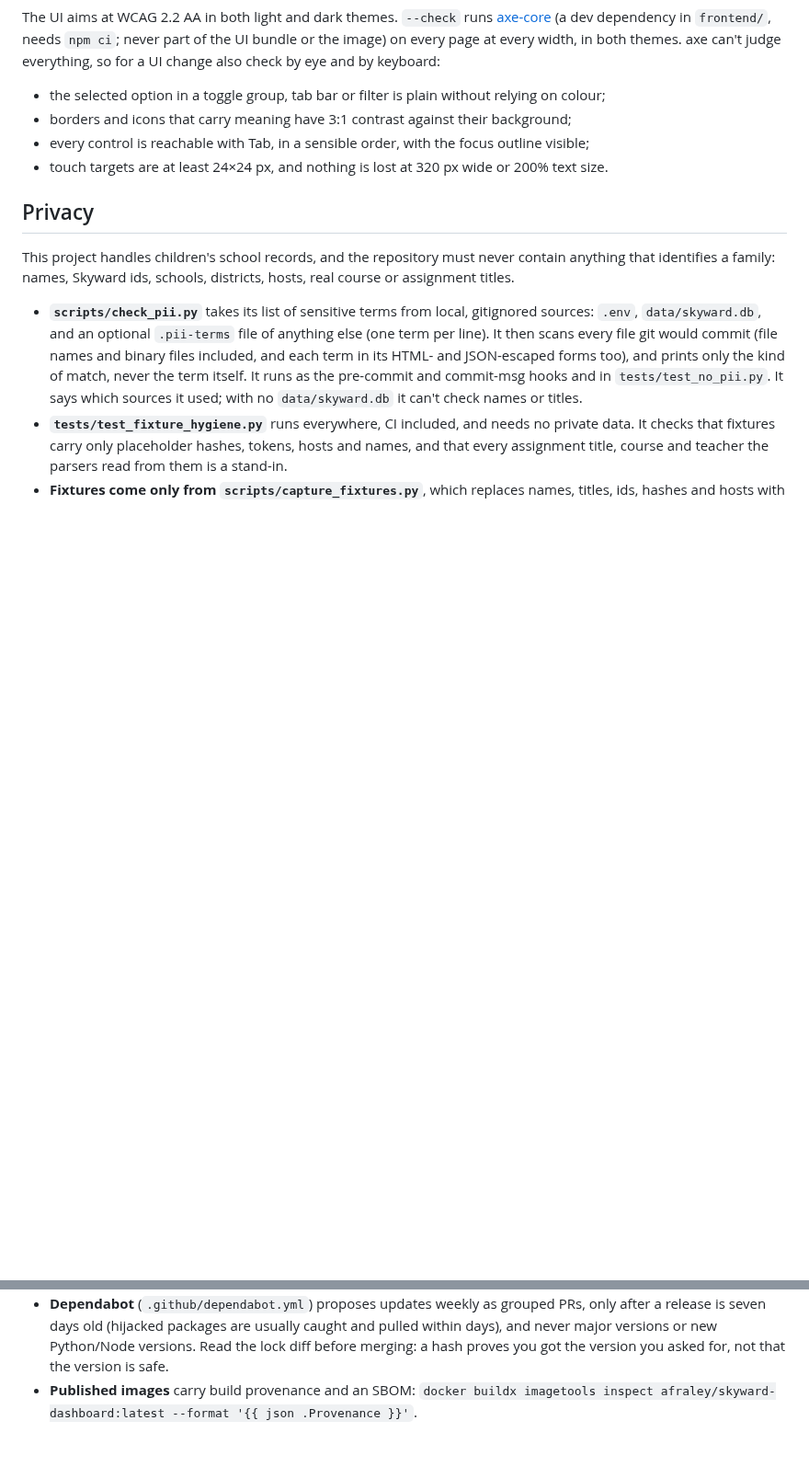
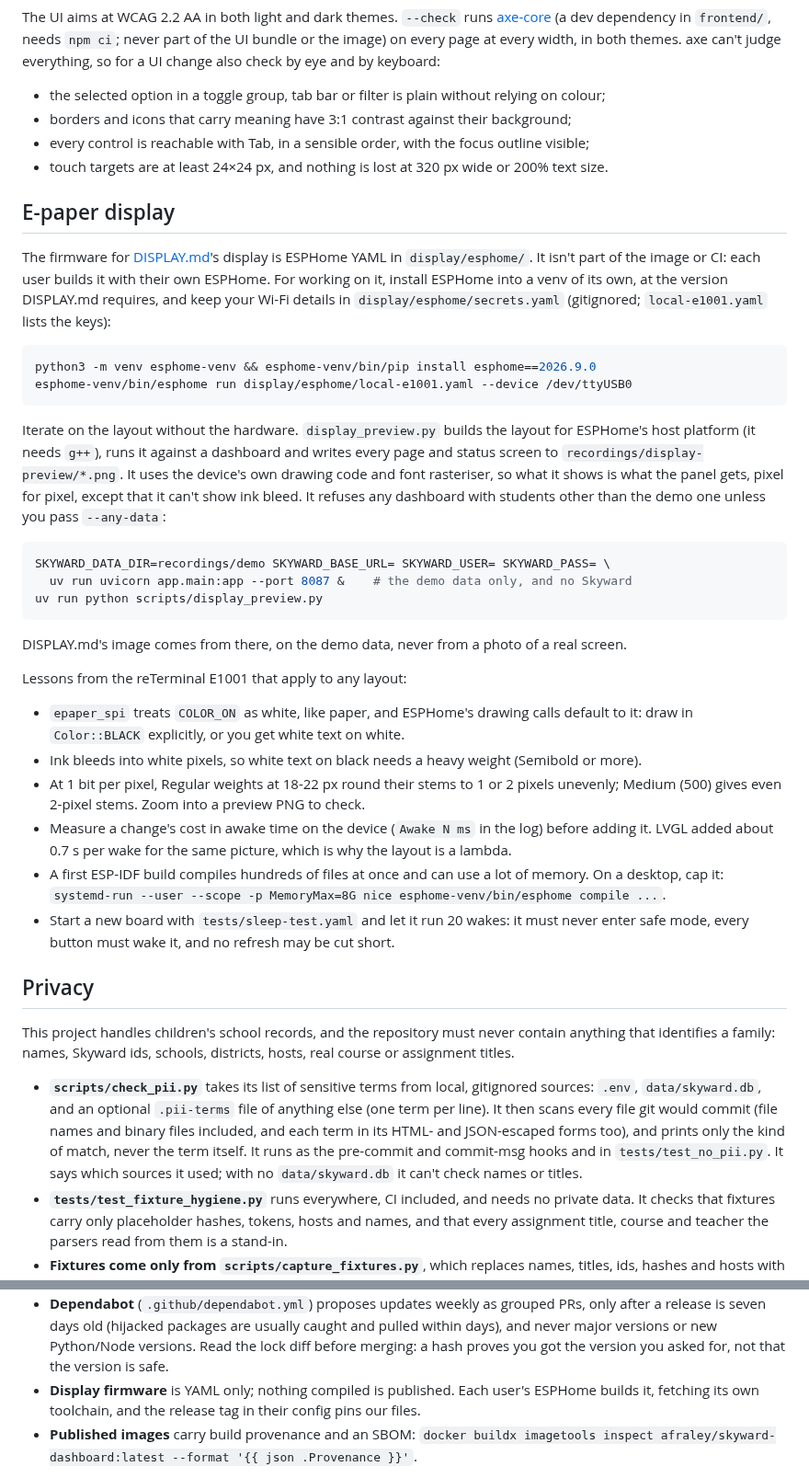
Before and after one commit to andrewfraley/skyward-dashboard, a Markdown page: DEVELOPING.md, 2 parts joined by grey strips. Shown at 92% size. Rendered like a GitHub page; blank space fills up the shorter version.

````diff
--- a/DEVELOPING.md
+++ b/DEVELOPING.md
@@ -102,6 +102,47 @@ themes. axe can't judge everything, so for a UI change also check by eye and by
 - every control is reachable with Tab, in a sensible order, with the focus outline visible;
 - touch targets are at least 24×24 px, and nothing is lost at 320 px wide or 200% text size.
 
+## E-paper display
+
+The firmware for [DISPLAY.md](DISPLAY.md)'s display is ESPHome YAML in `display/esphome/`. It
+isn't part of the image or CI: each user builds it with their own ESPHome. For working on it,
+install ESPHome into a venv of its own, at the version DISPLAY.md requires, and keep your
+Wi-Fi details in `display/esphome/secrets.yaml` (gitignored; `local-e1001.yaml` lists the keys):
+
+```sh
+python3 -m venv esphome-venv && esphome-venv/bin/pip install esphome==2026.9.0
+esphome-venv/bin/esphome run display/esphome/local-e1001.yaml --device /dev/ttyUSB0
+```
+
+Iterate on the layout without the hardware. `display_preview.py` builds the layout for ESPHome's
+host platform (it needs `g++`), runs it against a dashboard and writes every page and status
+screen to `recordings/display-preview/*.png`. It uses the device's own drawing code and font
+rasteriser, so what it shows is what the panel gets, pixel for pixel, except that it can't show
+ink bleed. It refuses any dashboard with students other than the demo one unless you pass
+`--any-data`:
+
+```sh
+SKYWARD_DATA_DIR=recordings/demo SKYWARD_BASE_URL= SKYWARD_USER= SKYWARD_PASS= \
+  uv run uvicorn app.main:app --port 8087 &    # the demo data only, and no Skyward
+uv run python scripts/display_preview.py
+```
+
+DISPLAY.md's image comes from there, on the demo data, never from a photo of a real screen.
+
+Lessons from the reTerminal E1001 that apply to any layout:
+
+- `epaper_spi` treats `COLOR_ON` as white, like paper, and ESPHome's drawing calls default to
+  it: draw in `Color::BLACK` explicitly, or you get white text on white.
+- Ink bleeds into white pixels, so white text on black needs a heavy weight (Semibold or more).
+- At 1 bit per pixel, Regular weights at 18-22 px round their stems to 1 or 2 pixels unevenly;
+  Medium (500) gives even 2-pixel stems. Zoom into a preview PNG to check.
+- Measure a change's cost in awake time on the device (`Awake N ms` in the log) before adding
+  it. LVGL added about 0.7 s per wake for the same picture, which is why the layout is a lambda.
+- A first ESP-IDF build compiles hundreds of files at once and can use a lot of memory. On a
+  desktop, cap it: `systemd-run --user --scope -p MemoryMax=8G nice esphome-venv/bin/esphome compile ...`.
+- Start a new board with `tests/sleep-test.yaml` and let it run 20 wakes: it must never enter
+  safe mode, every button must wake it, and no refresh may be cut short.
+
 ## Privacy
 
 This project handles children's school records, and the repository must never contain anything
@@ -154,6 +195,8 @@ reaches every install. Every input is pinned, and nothing updates on its own:
   release is seven days old (hijacked packages are usually caught and pulled within days), and
   never major versions or new Python/Node versions. Read the lock diff before merging: a hash
   proves you got the version you asked for, not that the version is safe.
+- **Display firmware** is YAML only; nothing compiled is published. Each user's ESPHome builds
+  it, fetching its own toolchain, and the release tag in their config pins our files.
 - **Published images** carry build provenance and an SBOM:
   `docker buildx imagetools inspect afraley/skyward-dashboard:latest --format '{{ json .Provenance }}'`.
 
````
Also changed, not shown: DISPLAY.md (added, +172 -0 lines), README.md (+8 -1 lines), docs/screenshots/display-overview.png (added).
